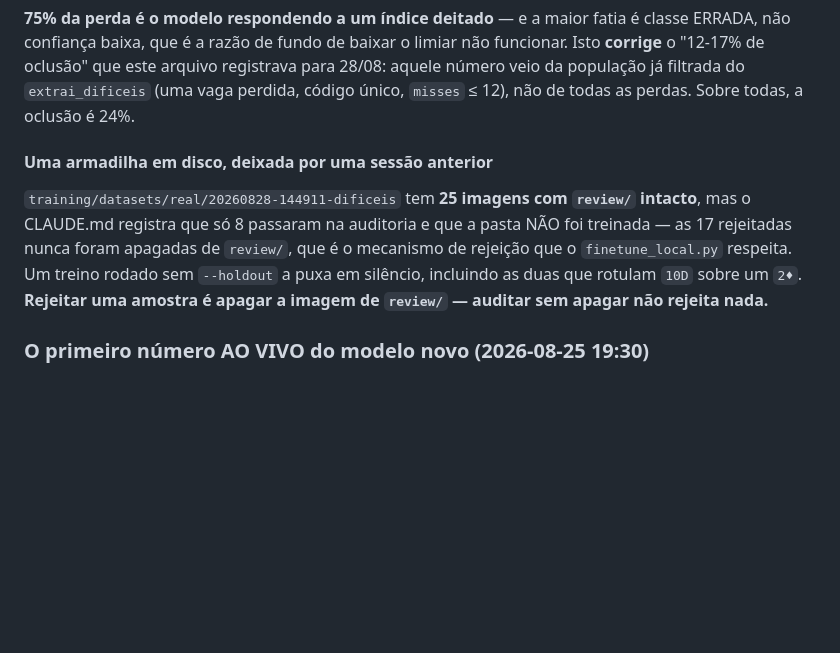
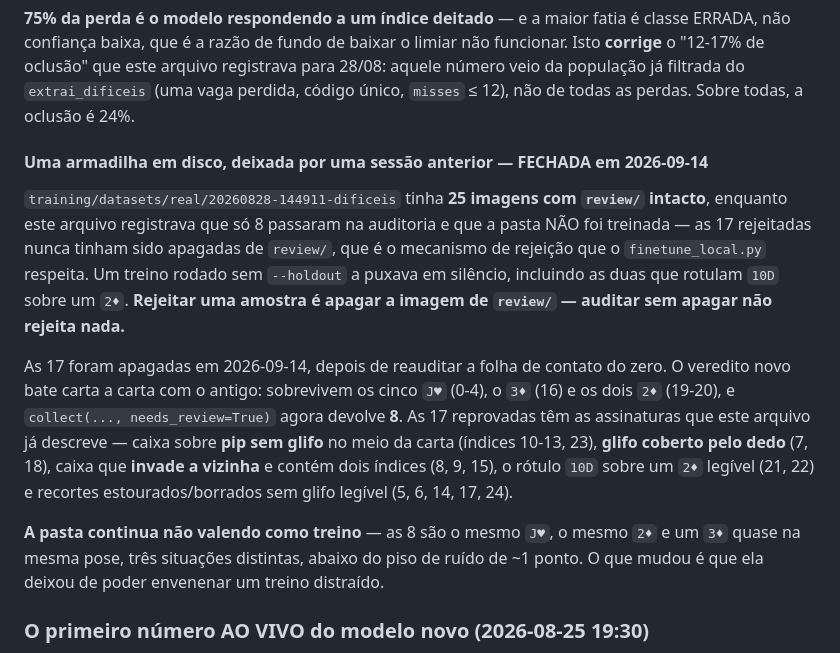
Before and after one commit to nicolasbarcellos/cacheta-card-tracker, a Markdown page: CLAUDE.md, the part around the change. Rendered like a GitHub page; blank space fills up the shorter version.

Commit message:
docs: a armadilha do dataset de 28/08 foi fechada — as 17 reprovadas sairam de review/
`training/datasets/real/20260828-144911-dificeis` guardava 25 imagens com
`review/` intacto enquanto o CLAUDE.md registrava que so 8 passaram na
auditoria. Auditar sem apagar nao rejeita nada: o mecanismo de rejeicao e
apagar a imagem de `review/`, que e o que o `finetune_local.py` respeita
(`finetune_local.py:101`). Um treino rodado sem `--holdout` puxava as 25 em
silencio, inclusive as duas que rotulam `10D` sobre um `2D` legivel.

A folha de contato foi reauditada do zero, sem olhar o veredito antigo antes —
e o novo bate carta a carta: sobrevivem os cinco `JH` (0-4), o `3D` (16) e os
dois `2D` (19-20). Depois de apagar as outras 17,
`collect(..., needs_review=True)` devolve 8.

As 17 reprovadas caem nas assinaturas que o repositorio ja descreve:

  pip sem glifo no meio da carta    10, 11, 12, 13, 23
  glifo coberto pelo dedo           7, 18
  caixa invade a vizinha            8, 9, 15
  rotulo `10D` sobre um `2D`        21, 22
  estourado/borrado, sem glifo      5, 6, 14, 17, 24

A pasta continua NAO valendo como treino — as 8 sao o mesmo `JH`, o mesmo `2D`
e um `3D` quase na mesma pose, tres situacoes distintas, abaixo do piso de
ruido de ~1 ponto. O que mudou e que ela deixou de poder envenenar um treino
distraido.

Só o CLAUDE.md entra no commit: `training/datasets/` e git-ignored, entao a
limpeza em si nao tem rastro em git — e e por isso que ela precisa estar
escrita aqui.

Co-Authored-By: Claude Opus 5 (1M context) <noreply@anthropic.com>
Claude-Session: https://claude.ai/code/session_01WEauJomN5JwaZNsaS6TzYy

```diff
--- a/CLAUDE.md
+++ b/CLAUDE.md
@@ -1746,14 +1746,26 @@ confiança baixa, que é a razão de fundo de baixar o limiar não funcionar. Is
 filtrada do `extrai_dificeis` (uma vaga perdida, código único, `misses` ≤ 12), não de todas as
 perdas. Sobre todas, a oclusão é 24%.
 
-#### Uma armadilha em disco, deixada por uma sessão anterior
-
-`training/datasets/real/20260828-144911-dificeis` tem **25 imagens com `review/` intacto**, mas o
-CLAUDE.md registra que só 8 passaram na auditoria e que a pasta NÃO foi treinada — as 17 rejeitadas
-nunca foram apagadas de `review/`, que é o mecanismo de rejeição que o `finetune_local.py`
-respeita. Um treino rodado sem `--holdout` a puxa em silêncio, incluindo as duas que rotulam `10D`
-sobre um `2♦`. **Rejeitar uma amostra é apagar a imagem de `review/` — auditar sem apagar não
-rejeita nada.**
+#### Uma armadilha em disco, deixada por uma sessão anterior — FECHADA em 2026-09-14
+
+`training/datasets/real/20260828-144911-dificeis` tinha **25 imagens com `review/` intacto**,
+enquanto este arquivo registrava que só 8 passaram na auditoria e que a pasta NÃO foi treinada — as
+17 rejeitadas nunca tinham sido apagadas de `review/`, que é o mecanismo de rejeição que o
+`finetune_local.py` respeita. Um treino rodado sem `--holdout` a puxava em silêncio, incluindo as
+duas que rotulam `10D` sobre um `2♦`. **Rejeitar uma amostra é apagar a imagem de `review/` —
+auditar sem apagar não rejeita nada.**
+
+As 17 foram apagadas em 2026-09-14, depois de reauditar a folha de contato do zero. O veredito novo
+bate carta a carta com o antigo: sobrevivem os cinco `J♥` (0-4), o `3♦` (16) e os dois `2♦`
+(19-20), e `collect(..., needs_review=True)` agora devolve **8**. As 17 reprovadas têm as
+assinaturas que este arquivo já descreve — caixa sobre **pip sem glifo** no meio da carta (índices
+10-13, 23), **glifo coberto pelo dedo** (7, 18), caixa que **invade a vizinha** e contém dois
+índices (8, 9, 15), o rótulo `10D` sobre um `2♦` legível (21, 22) e recortes estourados/borrados
+sem glifo legível (5, 6, 14, 17, 24).
+
+**A pasta continua não valendo como treino** — as 8 são o mesmo `J♥`, o mesmo `2♦` e um `3♦` quase
+na mesma pose, três situações distintas, abaixo do piso de ruído de ~1 ponto. O que mudou é que ela
+deixou de poder envenenar um treino distraído.
 
 ### O primeiro número AO VIVO do modelo novo (2026-08-25 19:30)
 
```
